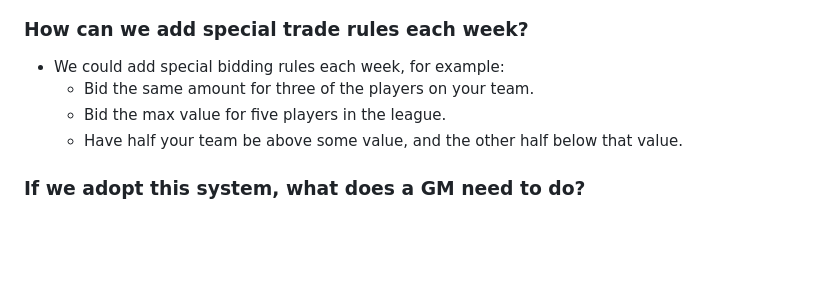
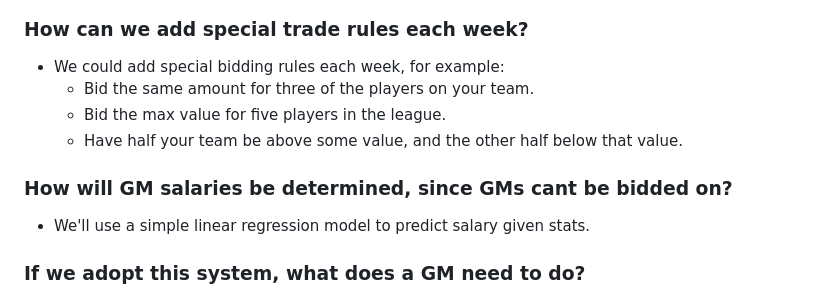
Before and after one commit to chriscremer/TPL, a Markdown page: README.md, the part around the change. GitHub-like rendering; blank space fills up the shorter version.

```diff
--- a/README.md
+++ b/README.md
@@ -83,6 +83,9 @@ Once bids are in each week, we run the algorithm to balance the teams. So the jo
   - Bid the max value for five players in the league.
   - Have half your team be above some value, and the other half below that value.
 
+### How will GM salaries be determined, since GMs cant be bidded on?
+- We'll use a simple linear regression model to predict salary given stats.
+
 ### If we adopt this system, what does a GM need to do?
 - login once a week and adjust their bids for the players that they want to acquire/trade away
 - organize their team (find subs if necessary)
```
